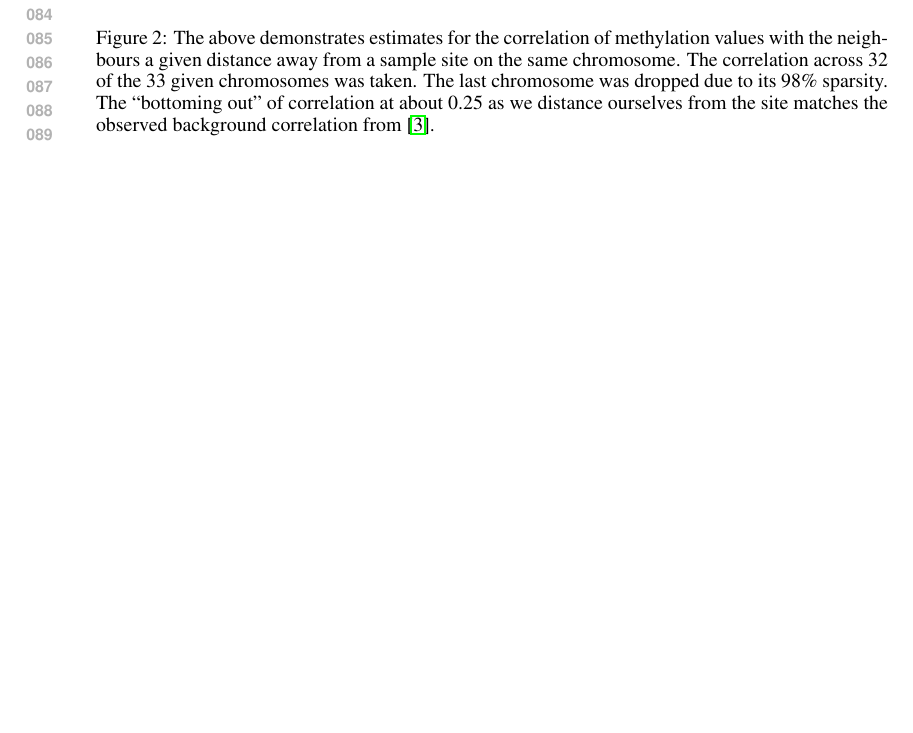
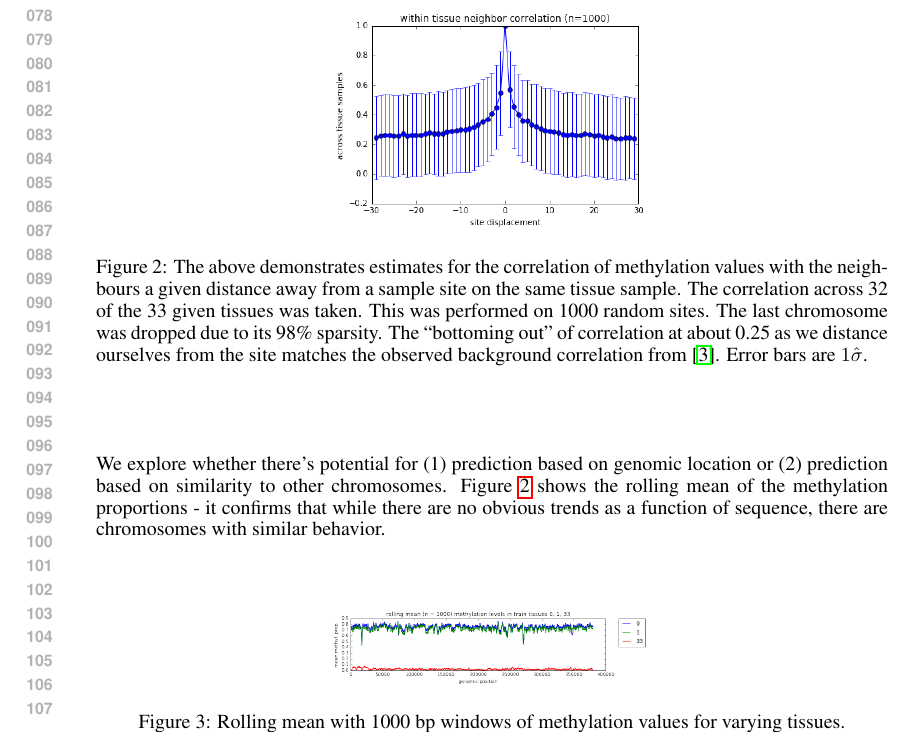
Before and after one commit to PrincetonUniversity/methyl-cluster, a LaTeX paper (paper/vyf_hw2.tex): part of page 2 of 3, cut at the place of the change, the shorter picture padded with empty space. The pictures show the PDF file paper/vyf_hw2.pdf that the author committed with the source.

Commit message:
Finished up exploratory data analysis, including genomic trends

```diff
--- a/paper/vyf_hw2.tex
+++ b/paper/vyf_hw2.tex
@@ -66,7 +66,16 @@ The microarray may only provide about 2\% of the chromosome's information, but i
     \centering
     \includegraphics[width=0.4\textwidth]{colocalisitecorr.png}
     \label{fig:colocalsite}
-    \caption{The above demonstrates estimates for the correlation of methylation values with the neighbours a given distance away from a sample site on the same chromosome. The correlation across 32 of the 33 given chromosomes was taken. The last chromosome was dropped due to its 98\% sparsity. The ``bottoming out" of correlation at about 0.25 as we distance ourselves from the site matches the observed background correlation from \cite{zhang2015predicting}.}
+    \caption{The above demonstrates estimates for the correlation of methylation values with the neighbours a given distance away from a sample site on the same tissue sample. The correlation across 32 of the 33 given tissues was taken. This was performed on 1000 random sites. The last chromosome was dropped due to its 98\% sparsity. The ``bottoming out" of correlation at about 0.25 as we distance ourselves from the site matches the observed background correlation from \cite{zhang2015predicting}. Error bars are $1\hat{\sigma}$.}
+\end{figure}
+
+We explore whether there's potential for (1) prediction based on genomic location or (2) prediction based on similarity to other chromosomes. Figure \ref{fig:genomictrends} shows the rolling mean of the methylation proportions - it confirms that while there are no obvious trends as a function of sequence, there are chromosomes with similar behavior.
+
+\begin{figure}[H]
+    \centering
+    \includegraphics[width=0.4\textwidth]{genomictrends.png}
+    \label{fig:genomictrends}
+    \caption{Rolling mean with 1000 bp windows of methylation values for varying tissues.}
 \end{figure}
 
 %TODO chromosome-level patterns.
```
Also changed, not shown: paper/colocalisitecorr.png, paper/genomictrends.png (added), paper/vyf_hw2.pdf, paper/vyf_hw2.tex (6 more changed lines), 1 other file.
